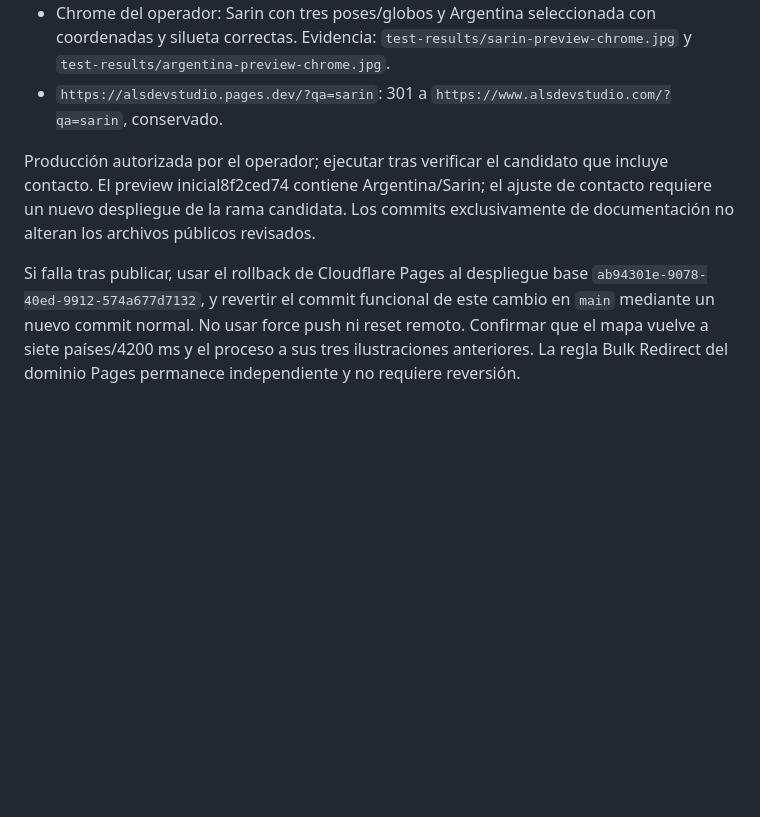
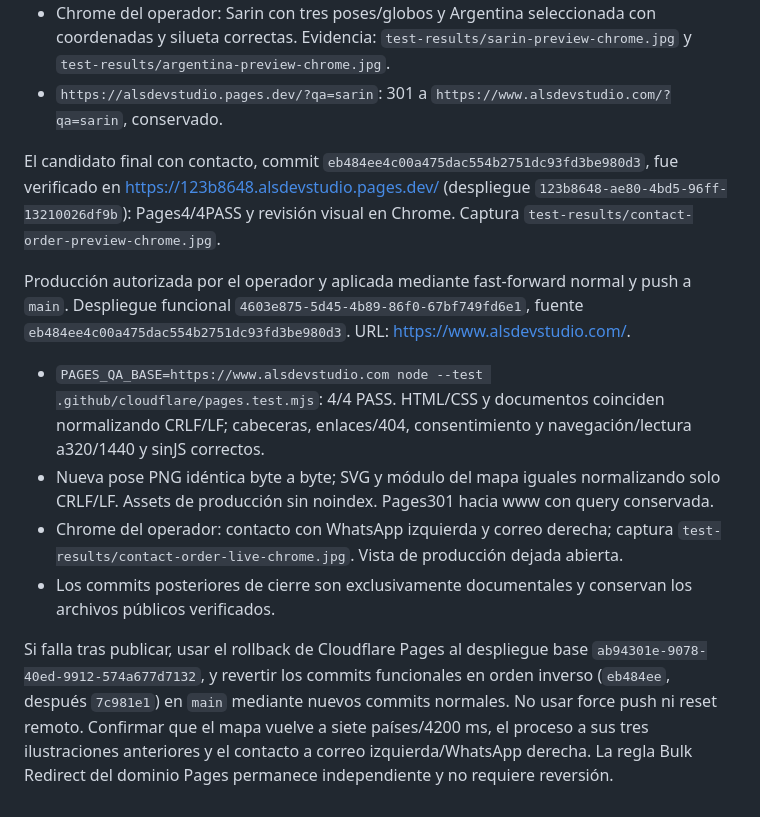
Before and after one commit to andresleosan/ALSDevStudio, a Markdown page: docs/ARGENTINA-SARIN.md, the part around the change. Rendered like a GitHub page; blank space fills up the shorter version.

Commit message:
docs: registrar publicación de Argentina Sarin y contacto

```diff
--- a/docs/ARGENTINA-SARIN.md
+++ b/docs/ARGENTINA-SARIN.md
@@ -35,6 +35,13 @@ Rama `design/sarin-argentina`, commit funcional `7c981e10fe1732ce7eb853c7ce4a5e0
 - Chrome del operador: Sarin con tres poses/globos y Argentina seleccionada con coordenadas y silueta correctas. Evidencia: `test-results/sarin-preview-chrome.jpg` y `test-results/argentina-preview-chrome.jpg`.
 - `https://alsdevstudio.pages.dev/?qa=sarin`: 301 a `https://www.alsdevstudio.com/?qa=sarin`, conservado.
 
-Producción autorizada por el operador; ejecutar tras verificar el candidato que incluye contacto. El preview inicial8f2ced74 contiene Argentina/Sarin; el ajuste de contacto requiere un nuevo despliegue de la rama candidata. Los commits exclusivamente de documentación no alteran los archivos públicos revisados.
+El candidato final con contacto, commit `eb484ee4c00a475dac554b2751dc93fd3be980d3`, fue verificado en https://123b8648.alsdevstudio.pages.dev/ (despliegue `123b8648-ae80-4bd5-96ff-13210026df9b`): Pages4/4PASS y revisión visual en Chrome. Captura `test-results/contact-order-preview-chrome.jpg`.
 
-Si falla tras publicar, usar el rollback de Cloudflare Pages al despliegue base `ab94301e-9078-40ed-9912-574a677d7132`, y revertir el commit funcional de este cambio en `main` mediante un nuevo commit normal. No usar force push ni reset remoto. Confirmar que el mapa vuelve a siete países/4200 ms y el proceso a sus tres ilustraciones anteriores. La regla Bulk Redirect del dominio Pages permanece independiente y no requiere reversión.
+Producción autorizada por el operador y aplicada mediante fast-forward normal y push a `main`. Despliegue funcional `4603e875-5d45-4b89-86f0-67bf749fd6e1`, fuente `eb484ee4c00a475dac554b2751dc93fd3be980d3`. URL: https://www.alsdevstudio.com/.
+
+- `PAGES_QA_BASE=https://www.alsdevstudio.com node --test .github/cloudflare/pages.test.mjs`: 4/4 PASS. HTML/CSS y documentos coinciden normalizando CRLF/LF; cabeceras, enlaces/404, consentimiento y navegación/lectura a320/1440 y sinJS correctos.
+- Nueva pose PNG idéntica byte a byte; SVG y módulo del mapa iguales normalizando solo CRLF/LF. Assets de producción sin noindex. Pages301 hacia www con query conservada.
+- Chrome del operador: contacto con WhatsApp izquierda y correo derecha; captura `test-results/contact-order-live-chrome.jpg`. Vista de producción dejada abierta.
+- Los commits posteriores de cierre son exclusivamente documentales y conservan los archivos públicos verificados.
+
+Si falla tras publicar, usar el rollback de Cloudflare Pages al despliegue base `ab94301e-9078-40ed-9912-574a677d7132`, y revertir los commits funcionales en orden inverso (`eb484ee`, después `7c981e1`) en `main` mediante nuevos commits normales. No usar force push ni reset remoto. Confirmar que el mapa vuelve a siete países/4200 ms, el proceso a sus tres ilustraciones anteriores y el contacto a correo izquierda/WhatsApp derecha. La regla Bulk Redirect del dominio Pages permanece independiente y no requiere reversión.
```
Also changed, not shown: tasks.md (+4 -3 lines).
